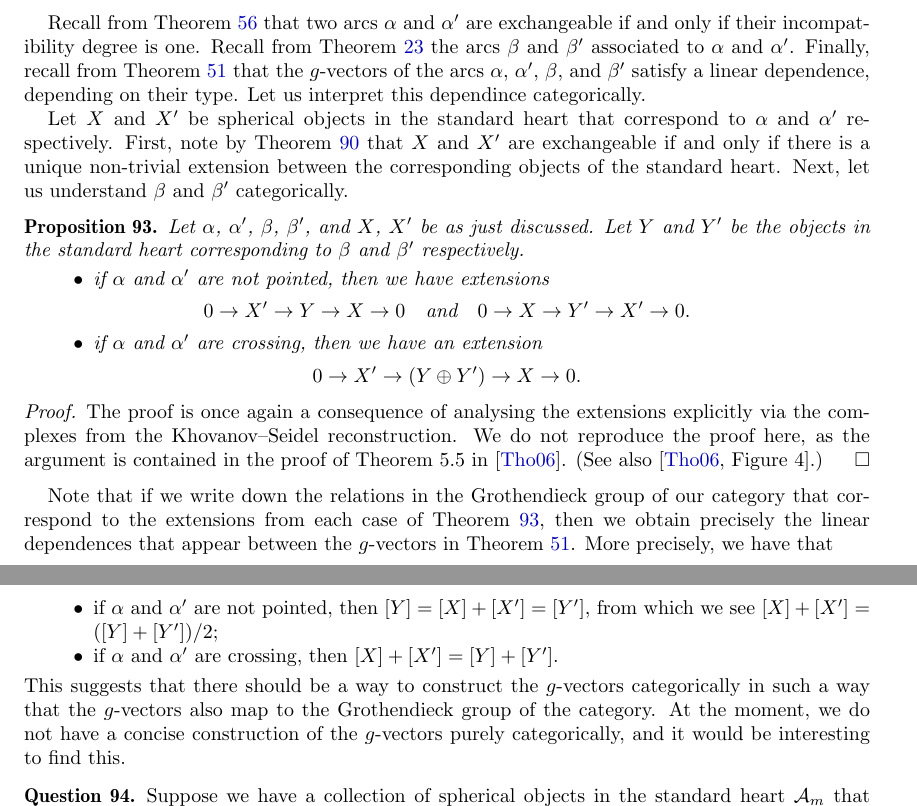
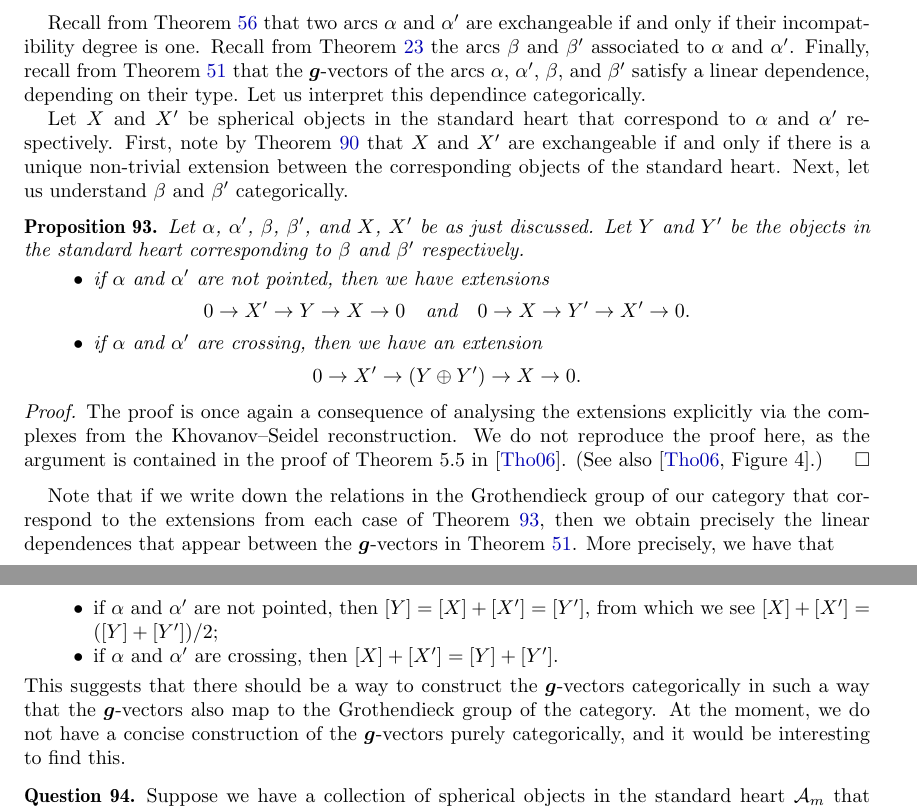
Before and after one commit to vpilaud/wiggly, a LaTeX paper (draft/wigglyhedra.tex): two parts of pages 30 and 31 of 33, joined at a grey line, cut so that both start at the same text. Compiled offline with pdfLaTeX.

Commit message:
change g- to \b{g}-

```diff
--- a/draft/wigglyhedra.tex
+++ b/draft/wigglyhedra.tex
@@ -2299,7 +2299,7 @@ This calculation proves the proposition.
 
 Recall from~\cref{rem:incompatibility-deg} that two arcs \(\alpha\) and \(\alpha'\) are exchangeable if and only if their incompatibility degree is one.
 Recall from~\cref{prop:uerp} the arcs \(\beta\) and \(\beta'\) associated to \(\alpha\) and \(\alpha'\).
-Finally, recall from~\cref{lem:linearDependences} that the \(g\)-vectors of the arcs \(\alpha\), \(\alpha'\), \(\beta\), and \(\beta'\) satisfy a linear dependence, depending on their type.
+Finally, recall from~\cref{lem:linearDependences} that the \(\b{g}\)-vectors of the arcs \(\alpha\), \(\alpha'\), \(\beta\), and \(\beta'\) satisfy a linear dependence, depending on their type.
 Let us interpret this dependince categorically.
 
 Let \(X\) and \(X'\) be spherical objects in the standard heart that correspond to \(\alpha\) and \(\alpha'\) respectively.
@@ -2320,7 +2320,7 @@ Next, let us understand~\(\beta\) and \(\beta'\) categorically.
   We do not reproduce the proof here, as the argument is contained in the proof of Theorem 5.5 in~\cite{tho:06}.
   (See also~\cite[Figure 4]{tho:06}.)
 \end{proof}
-Note that if we write down the relations in the Grothendieck group of our category that correspond to the extensions from each case of~\cref{prop:extensions}, then we obtain precisely the linear dependences that appear between the \(g\)-vectors in~\cref{lem:linearDependences}.
+Note that if we write down the relations in the Grothendieck group of our category that correspond to the extensions from each case of~\cref{prop:extensions}, then we obtain precisely the linear dependences that appear between the \(\b{g}\)-vectors in~\cref{lem:linearDependences}.
 More precisely, we have that
 \begin{itemize}
 \item if \(\alpha\) and \(\alpha'\) are not pointed, then
@@ -2329,8 +2329,8 @@ More precisely, we have that
 \item if \(\alpha\) and \(\alpha'\) are crossing, then
   \([X] + [X'] = [Y] + [Y'].\)
 \end{itemize}
-This suggests that there should be a way to construct the \(g\)-vectors categorically in such a way that the \(g\)-vectors also map to the Grothendieck group of the category.
-At the moment, we do not have a concise construction of the \(g\)-vectors purely categorically, and it would be interesting to find this.
+This suggests that there should be a way to construct the \(\b{g}\)-vectors categorically in such a way that the \(\b{g}\)-vectors also map to the Grothendieck group of the category.
+At the moment, we do not have a concise construction of the \(\b{g}\)-vectors purely categorically, and it would be interesting to find this.
 
 \begin{question}
   Suppose we have a collection of spherical objects in the standard heart \(\mathcal{A}_m\) that satisfy the compatibility condition of~\cref{prop:ext1}.
```
